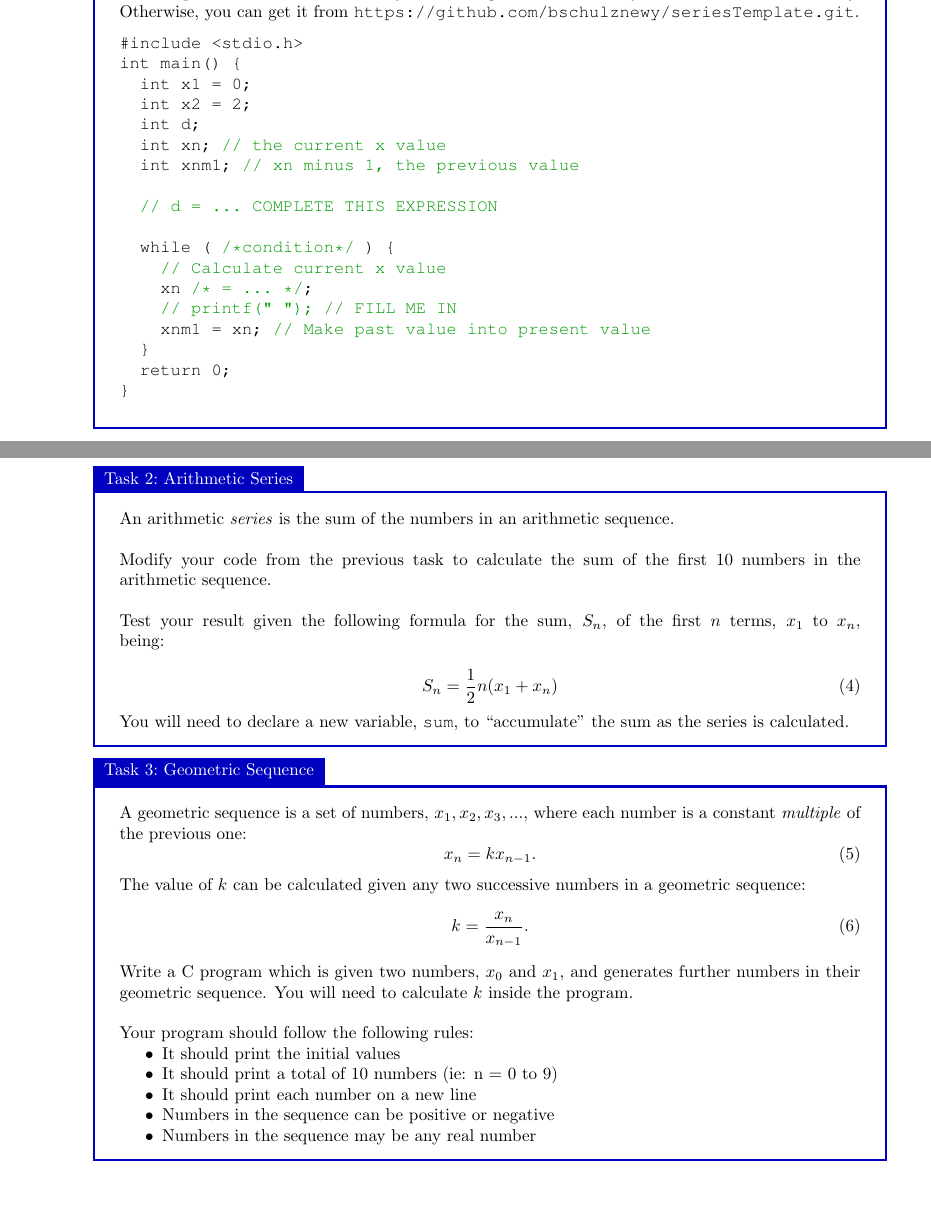
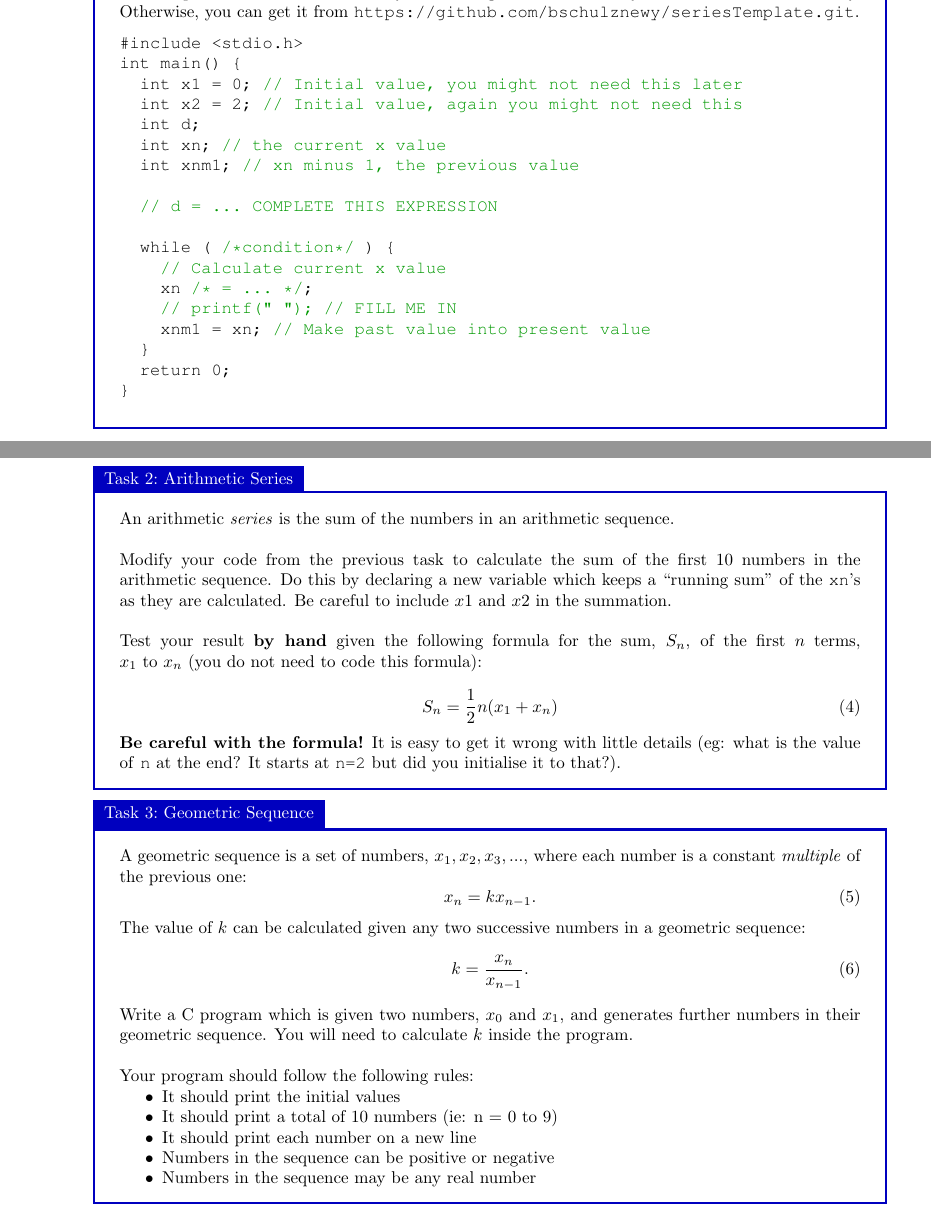
Before and after one commit to bschulznewy/engg1003, a LaTeX document (Labs/LabWk3.tex): two parts of pages 3 and 4 of 12, joined at a grey line, cut so that both start at the same text, the shorter picture padded with empty space. Compiled offline with pdfLaTeX.

Commit message:
Lab tweaks

```diff
--- a/Labs/LabWk3.tex
+++ b/Labs/LabWk3.tex
@@ -142,8 +142,8 @@ The template below can be used. If you are using a new Che factory it should loa
 \begin{lstlisting}[style=pseudo]
 #include <stdio.h>
 int main() {
-	int x1 = 0;
-	int x2 = 2;
+	int x1 = 0; // Initial value, you might not need this later
+	int x2 = 2; // Initial value, again you might not need this
 	int d;
 	int xn; // the current x value
 	int xnm1; // xn minus 1, the previous value
@@ -164,15 +164,16 @@ int main() {
 \begin{task}{Arithmetic Series}{}
 An arithmetic \textit{series} is the sum of the numbers in an arithmetic sequence.
 \\ \\
-Modify your code from the previous task to calculate the sum of the first 10 numbers in the arithmetic sequence.
+Modify your code from the previous task to calculate the sum of the first 10 numbers in the arithmetic sequence. Do this by declaring a new variable which keeps a ``running sum'' of the \texttt{xn}'s as they are calculated. Be careful to include $x1$ and $x2$ in the summation.
 \\ \\
-Test your result given the following formula for the sum, $S_n$, of the first $n$ terms, $x_1$ to $x_n$, being:
+Test your result \textbf{by hand} given the following formula for the sum, $S_n$, of the first $n$ terms, $x_1$ to $x_n$ (you do not need to code this formula):
 
 \begin{equation}
 S_n = \frac{1}{2} n (x_1 + x_n)
 \end{equation}
 
-You will need to declare a new variable, \texttt{sum}, to ``accumulate'' the sum as the series is calculated.
+\textbf{Be careful with the formula!} It is easy to get it wrong with little details (eg: what is the value of \texttt{n} at the end? It starts at \texttt{n=2} but did you initialise it to that?).
+
 \end{task}
 
 \begin{task}{Geometric Sequence}{}
```
Also changed, not shown: Labs/LabWk3.pdf.
